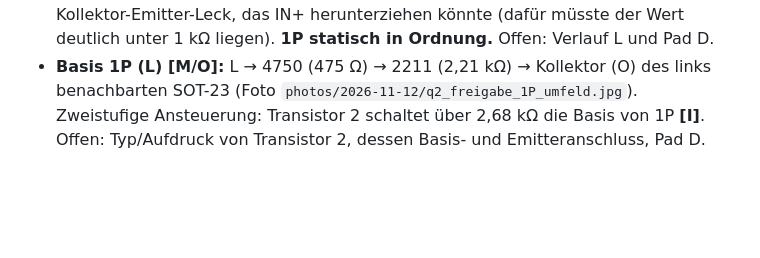
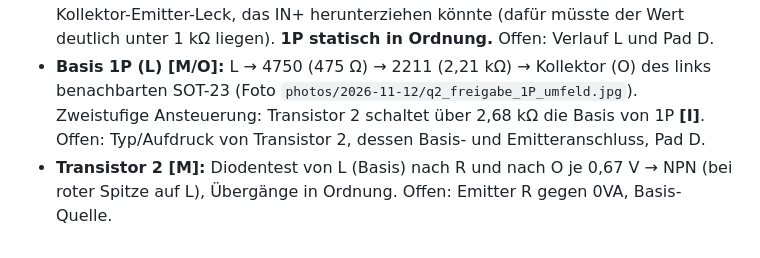
Before and after one commit to kmoellenhoff/myrun_diagnostics, a Markdown page: docs/NEUBEWERTUNG_2026-11-12.md, the part around the change. Drawn GitHub-style; blank space fills up the shorter version.

Commit message:
Transistor 2: NPN ok

```diff
--- a/docs/NEUBEWERTUNG_2026-11-12.md
+++ b/docs/NEUBEWERTUNG_2026-11-12.md
@@ -58,3 +58,4 @@ Stromlos prüfen: 1P Diodentest L→R und L→O ≈ 0,6–0,7 V, Gegenrichtung O
 - **F27 Bestromungstest [M]:** Relais zieht mit 18 V (2 × 9 V) 20–30 × hörbar an; Kontaktwiderstand angezogen **0,03 Ω**. **F27 statisch in Ordnung.** Offen bleibt nur, ob es im Betrieb angesteuert wird (Klicken nach Einschalten, Spannung über 68 Ω).
 - **1P Ohm O→R [M]: 3,39 kΩ.** Korrektur der Erwartung: Parallel zum Weg 1 k + 47,5 k (48,5 kΩ) liegt auch N → 2,21 kΩ → VDD → VDD-Netz gegen GND (1,45 kΩ, gemessen 11.11.) = 3,66 kΩ; 3,66 k ∥ 48,5 k = **3,40 kΩ** = Messwert **[I]**. Kein Kollektor-Emitter-Leck, das IN+ herunterziehen könnte (dafür müsste der Wert deutlich unter 1 kΩ liegen). **1P statisch in Ordnung.** Offen: Verlauf L und Pad D.
 - **Basis 1P (L) [M/O]:** L → 4750 (475 Ω) → 2211 (2,21 kΩ) → Kollektor (O) des links benachbarten SOT-23 (Foto `photos/2026-11-12/q2_freigabe_1P_umfeld.jpg`). Zweistufige Ansteuerung: Transistor 2 schaltet über 2,68 kΩ die Basis von 1P **[I]**. Offen: Typ/Aufdruck von Transistor 2, dessen Basis- und Emitteranschluss, Pad D.
+- **Transistor 2 [M]:** Diodentest von L (Basis) nach R und nach O je 0,67 V → NPN (bei roter Spitze auf L), Übergänge in Ordnung. Offen: Emitter R gegen 0VA, Basis-Quelle.
```
